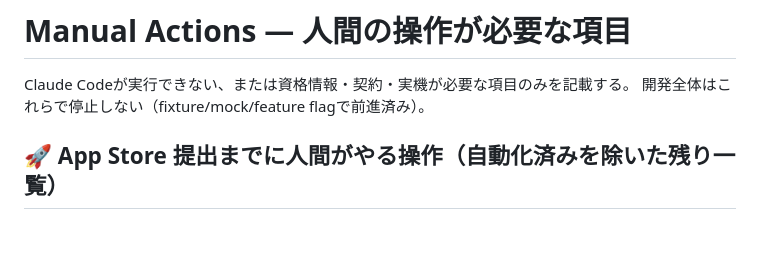
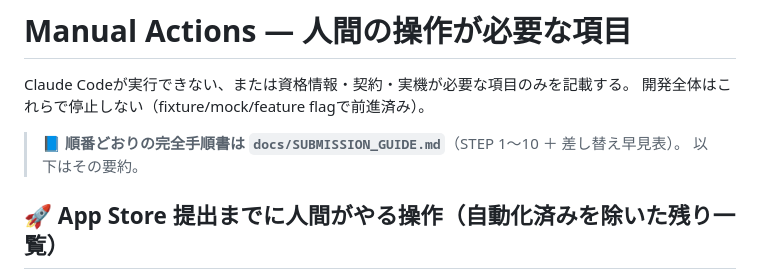
Before and after one commit to sunpotflower4460-cpu/UFO-News-App, a Markdown page: docs/MANUAL_ACTIONS.md, the part around the change. GitHub-like rendering; blank space fills up the shorter version.

```diff
--- a/docs/MANUAL_ACTIONS.md
+++ b/docs/MANUAL_ACTIONS.md
@@ -2,6 +2,9 @@
 
 Claude Codeが実行できない、または資格情報・契約・実機が必要な項目のみを記載する。
 開発全体はこれらで停止しない（fixture/mock/feature flagで前進済み）。
+
+> 📘 **順番どおりの完全手順書は `docs/SUBMISSION_GUIDE.md`**（STEP 1〜10 ＋ 差し替え早見表）。
+> 以下はその要約。
 
 ## 🚀 App Store 提出までに人間がやる操作（自動化済みを除いた残り一覧）
 
```
Also changed, not shown: docs/SUBMISSION_GUIDE.md (added, +236 -0 lines).
